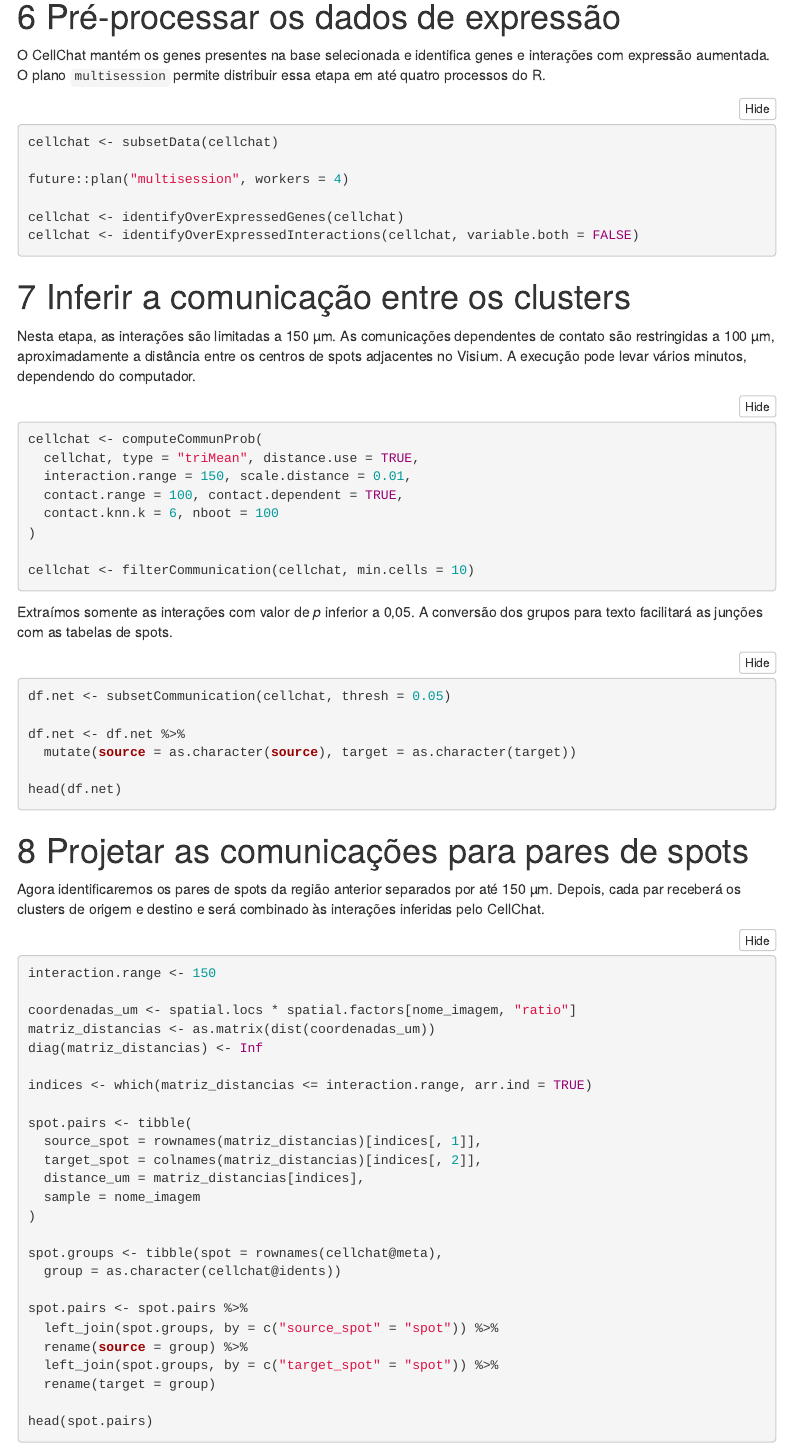
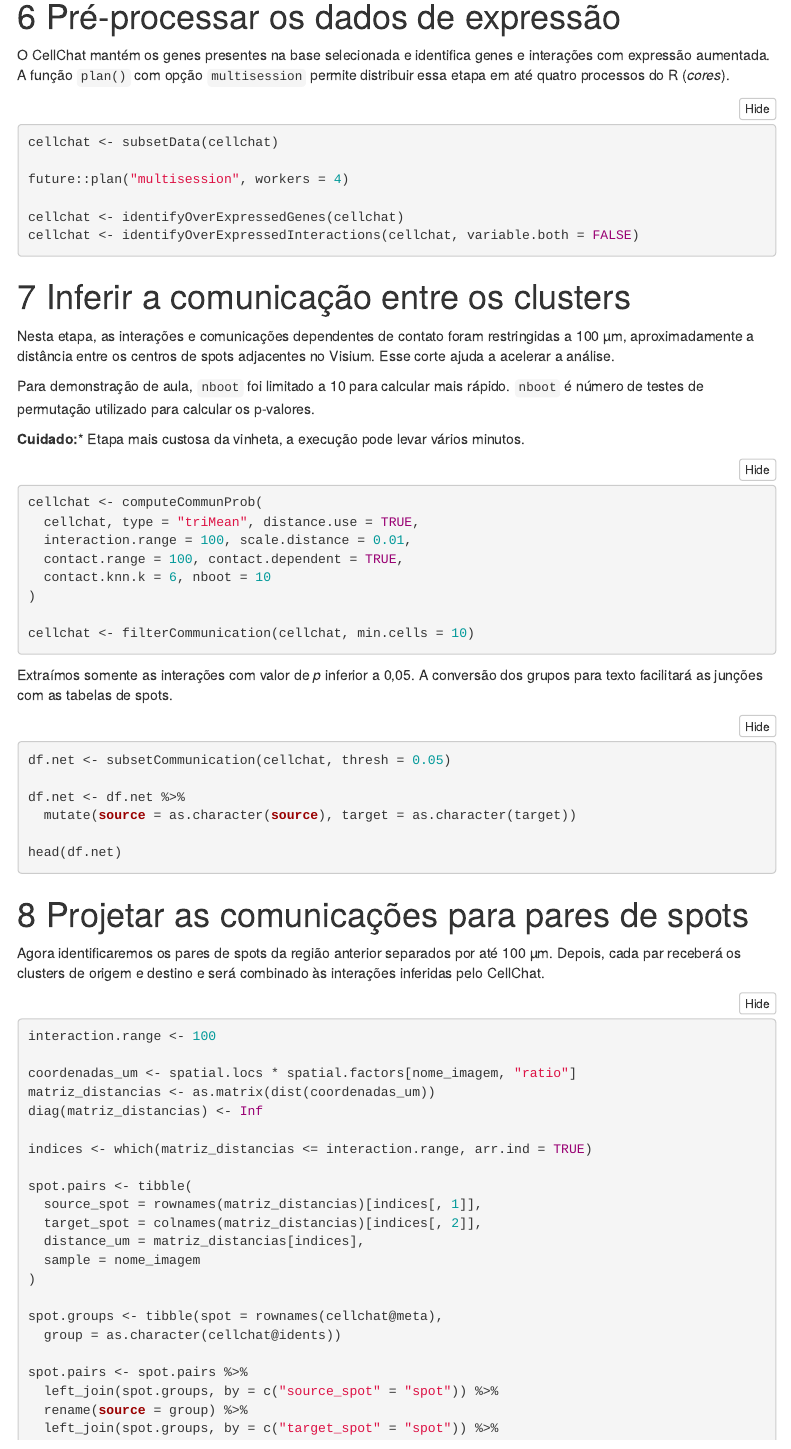
Before and after one commit to flaviogckessler/Curso_ST, an R Markdown document (vinhetas/CellChat_Comunicacao_Celular_PathwaySpace.Rmd): the page in a window 1100 px wide, from 4480 px down. The pictures show the output file vinhetas/CellChat_Comunicacao_Celular_PathwaySpace.html that the author committed with the source, opened offline; menus at the side of the page are left out.

Commit message:
including imgs and result cell com

````diff
--- a/vinhetas/CellChat_Comunicacao_Celular_PathwaySpace.Rmd
+++ b/vinhetas/CellChat_Comunicacao_Celular_PathwaySpace.Rmd
@@ -239,7 +239,7 @@ cellchat@DB <- CellChatDB.use
 
 # Pré-processar os dados de expressão
 
-O CellChat mantém os genes presentes na base selecionada e identifica genes e interações com expressão aumentada. O plano `multisession` permite distribuir essa etapa em até quatro processos do R.
+O CellChat mantém os genes presentes na base selecionada e identifica genes e interações com expressão aumentada. A função `plan()` com opção `multisession` permite distribuir essa etapa em até quatro processos do R (*cores*).
 
 ```{r preprocessar-cellchat}
 cellchat <- subsetData(cellchat)
@@ -252,14 +252,18 @@ cellchat <- identifyOverExpressedInteractions(cellchat, variable.both = FALSE)
 
 # Inferir a comunicação entre os clusters
 
-Nesta etapa, as interações são limitadas a 150 µm. As comunicações dependentes de contato são restringidas a 100 µm, aproximadamente a distância entre os centros de spots adjacentes no Visium. A execução pode levar vários minutos, dependendo do computador.
+Nesta etapa, as interações e comunicações dependentes de contato foram restringidas a 100 µm, aproximadamente a distância entre os centros de spots adjacentes no Visium. Esse corte ajuda a acelerar a análise.
+
+Para demonstração de aula, `nboot` foi limitado a 10 para calcular mais rápido. `nboot` é número de testes de permutação utilizado para calcular os p-valores.
+
+**Cuidado:*** Etapa mais custosa da vinheta, a execução pode levar vários minutos.
 
 ```{r inferir-comunicacao}
 cellchat <- computeCommunProb(
   cellchat, type = "triMean", distance.use = TRUE,
-  interaction.range = 150, scale.distance = 0.01,
+  interaction.range = 100, scale.distance = 0.01,
   contact.range = 100, contact.dependent = TRUE,
-  contact.knn.k = 6, nboot = 100
+  contact.knn.k = 6, nboot = 10
 )
 
 cellchat <- filterCommunication(cellchat, min.cells = 10)
@@ -278,10 +282,10 @@ head(df.net)
 
 # Projetar as comunicações para pares de spots
 
-Agora identificaremos os pares de spots da região anterior separados por até 150 µm. Depois, cada par receberá os clusters de origem e destino e será combinado às interações inferidas pelo CellChat.
+Agora identificaremos os pares de spots da região anterior separados por até 100 µm. Depois, cada par receberá os clusters de origem e destino e será combinado às interações inferidas pelo CellChat.
 
 ```{r identificar-spots-vizinhos}
-interaction.range <- 150
+interaction.range <- 100
 
 coordenadas_um <- spatial.locs * spatial.factors[nome_imagem, "ratio"]
 matriz_distancias <- as.matrix(dist(coordenadas_um))
````
Also changed, not shown: imagens/CellChat_PathwaySpace_anterior1_Fgf1-Fgfr1.png (added), imagens/CellChat_PathwaySpace_anterior1_Fgf1-Fgfr2.png (added), imagens/CellChat_PathwaySpace_anterior1_Fgf1-Fgfr3.png (added), vinhetas/CellChat_Comunicacao_Celular_PathwaySpace.html, vinhetas/CellChat_Comunicacao_Celular_PathwaySpace.Rmd (4 more changed lines).
